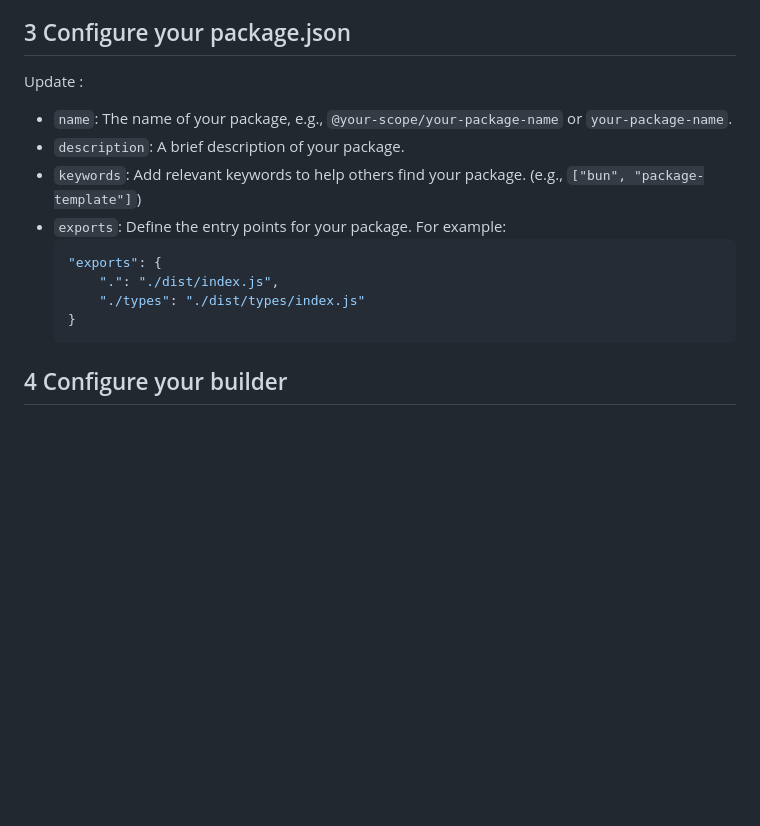
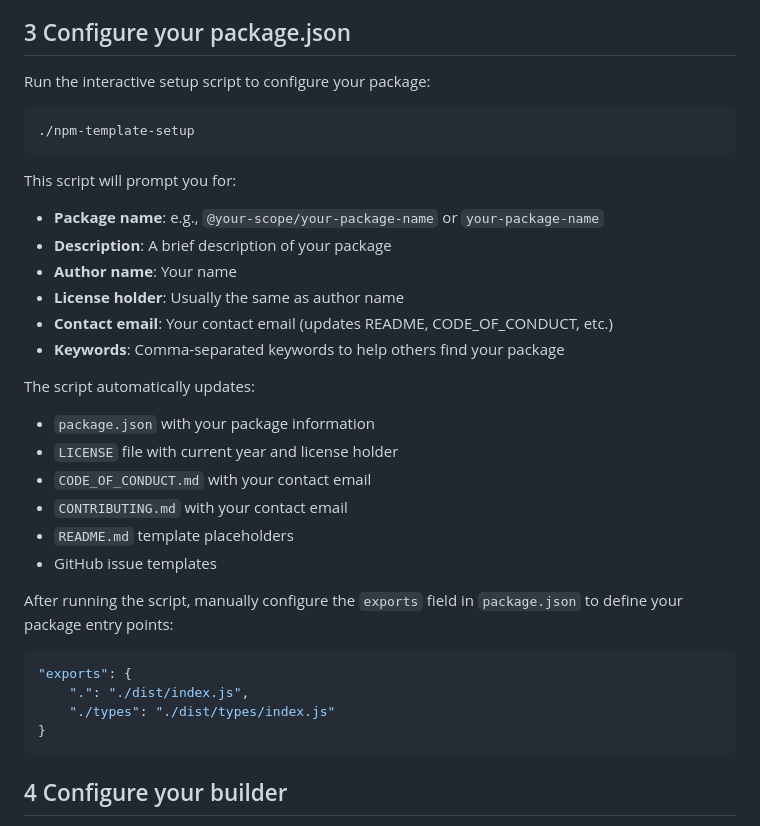
Before and after one commit to Komiriko/template-package-npm, a Markdown page: README.md, the part around the change. Rendered like a GitHub page; blank space fills up the shorter version.

Commit message:
docs(📖): [Update README for package configuration instructions]
## Documentation
- Added instructions for running the interactive setup script.
- Clarified the configuration steps for `package.json`, including the `exports` field.

## Description
Updated the README to enhance clarity on configuring the package. The interactive setup script now prompts for essential package details and automatically updates relevant files. Additionally, users are instructed to manually configure the `exports` field in `package.json` to define entry points for the package.

````diff
--- a/README.md
+++ b/README.md
@@ -75,17 +75,37 @@ Add the following environment variables to your repository settings:
 - Add your settings..
 
 ## 3 Configure your package.json
-Update :
-- `name`: The name of your package, e.g., `@your-scope/your-package-name` or `your-package-name`.
-- `description`: A brief description of your package.
-- `keywords`: Add relevant keywords to help others find your package. (e.g., `["bun", "package-template"]`)
-- `exports`: Define the entry points for your package. For example:
-	```json
-	"exports": {
-		".": "./dist/index.js",
-		"./types": "./dist/types/index.js"
-	}
-	```
+
+Run the interactive setup script to configure your package:
+
+```bash
+./npm-template-setup
+```
+
+This script will prompt you for:
+- **Package name**: e.g., `@your-scope/your-package-name` or `your-package-name`
+- **Description**: A brief description of your package
+- **Author name**: Your name
+- **License holder**: Usually the same as author name
+- **Contact email**: Your contact email (updates README, CODE_OF_CONDUCT, etc.)
+- **Keywords**: Comma-separated keywords to help others find your package
+
+The script automatically updates:
+- `package.json` with your package information
+- `LICENSE` file with current year and license holder
+- `CODE_OF_CONDUCT.md` with your contact email
+- `CONTRIBUTING.md` with your contact email
+- `README.md` template placeholders
+- GitHub issue templates
+
+After running the script, manually configure the `exports` field in `package.json` to define your package entry points:
+
+```json
+"exports": {
+	".": "./dist/index.js",
+	"./types": "./dist/types/index.js"
+}
+```
 
 ## 4 Configure your builder
 Just change `entrypoints` in `builder.ts` to your entry point file. (e.g., `source/index.ts`).
````
